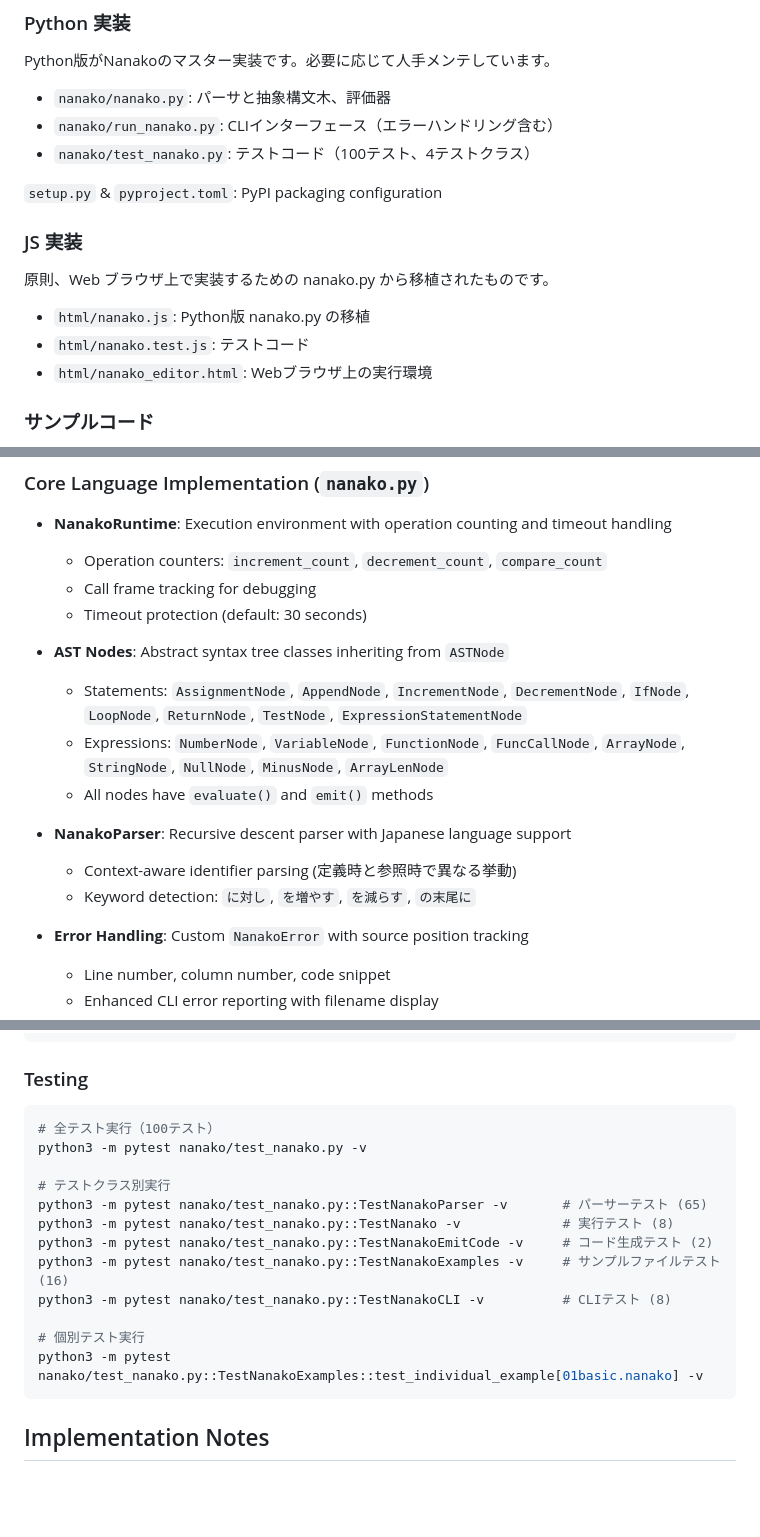
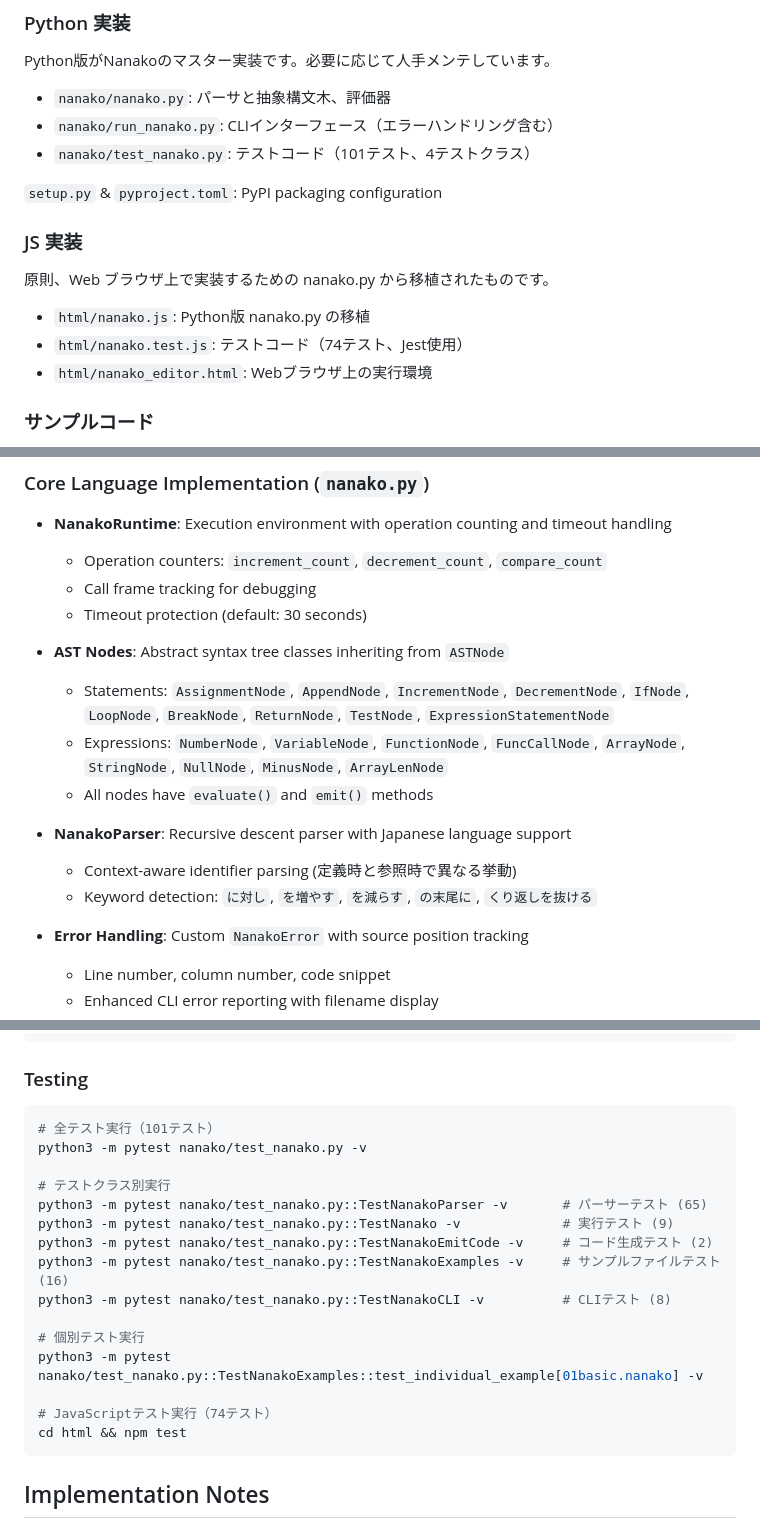
Before and after one commit to kkuramitsu/nanako, a Markdown page: CLAUDE.md, 3 parts joined by grey strips. Rendered like a GitHub page; blank space fills up the shorter version.

````diff
--- a/CLAUDE.md
+++ b/CLAUDE.md
@@ -15,7 +15,7 @@ Python版がNanakoのマスター実装です。必要に応じて人手メン
 
 - `nanako/nanako.py`: パーサと抽象構文木、評価器
 - `nanako/run_nanako.py`: CLIインターフェース（エラーハンドリング含む）
-- `nanako/test_nanako.py`: テストコード（100テスト、4テストクラス）
+- `nanako/test_nanako.py`: テストコード（101テスト、4テストクラス）
 
 `setup.py` & `pyproject.toml`: PyPI packaging configuration
 
@@ -24,7 +24,7 @@ Python版がNanakoのマスター実装です。必要に応じて人手メン
 原則、Web ブラウザ上で実装するための nanako.py から移植されたものです。
 
 - `html/nanako.js`: Python版 nanako.py の移植
-- `html/nanako.test.js`: テストコード
+- `html/nanako.test.js`: テストコード（74テスト、Jest使用）
 - `html/nanako_editor.html`: Webブラウザ上の実行環境
 
 ### サンプルコード
@@ -45,13 +45,13 @@ Nanako のサンプルコードは `examples/` ディレクトリにあります
   - Timeout protection (default: 30 seconds)
 
 - **AST Nodes**: Abstract syntax tree classes inheriting from `ASTNode`
-  - Statements: `AssignmentNode`, `AppendNode`, `IncrementNode`, `DecrementNode`, `IfNode`, `LoopNode`, `ReturnNode`, `TestNode`, `ExpressionStatementNode`
+  - Statements: `AssignmentNode`, `AppendNode`, `IncrementNode`, `DecrementNode`, `IfNode`, `LoopNode`, `BreakNode`, `ReturnNode`, `TestNode`, `ExpressionStatementNode`
   - Expressions: `NumberNode`, `VariableNode`, `FunctionNode`, `FuncCallNode`, `ArrayNode`, `StringNode`, `NullNode`, `MinusNode`, `ArrayLenNode`
   - All nodes have `evaluate()` and `emit()` methods
 
 - **NanakoParser**: Recursive descent parser with Japanese language support
   - Context-aware identifier parsing (定義時と参照時で異なる挙動)
-  - Keyword detection: `に対し`, `を増やす`, `を減らす`, `の末尾に`
+  - Keyword detection: `に対し`, `を増やす`, `を減らす`, `の末尾に`, `くり返しを抜ける`
 
 - **Error Handling**: Custom `NanakoError` with source position tracking
   - Line number, column number, code snippet
@@ -72,18 +72,21 @@ nanako examples/01basic.nanako                          # After pip install
 
 ### Testing
 ```bash
-# 全テスト実行（100テスト）
+# 全テスト実行（101テスト）
 python3 -m pytest nanako/test_nanako.py -v
 
 # テストクラス別実行
 python3 -m pytest nanako/test_nanako.py::TestNanakoParser -v       # パーサーテスト (65)
-python3 -m pytest nanako/test_nanako.py::TestNanako -v             # 実行テスト (8)
+python3 -m pytest nanako/test_nanako.py::TestNanako -v             # 実行テスト (9)
 python3 -m pytest nanako/test_nanako.py::TestNanakoEmitCode -v     # コード生成テスト (2)
 python3 -m pytest nanako/test_nanako.py::TestNanakoExamples -v     # サンプルファイルテスト (16)
 python3 -m pytest nanako/test_nanako.py::TestNanakoCLI -v          # CLIテスト (8)
 
 # 個別テスト実行
 python3 -m pytest nanako/test_nanako.py::TestNanakoExamples::test_individual_example[01basic.nanako] -v
+
+# JavaScriptテスト実行（74テスト）
+cd html && npm test
 ```
 
 ## Implementation Notes
````
Also changed, not shown: other parts of CLAUDE.md (+41 -4 lines).
